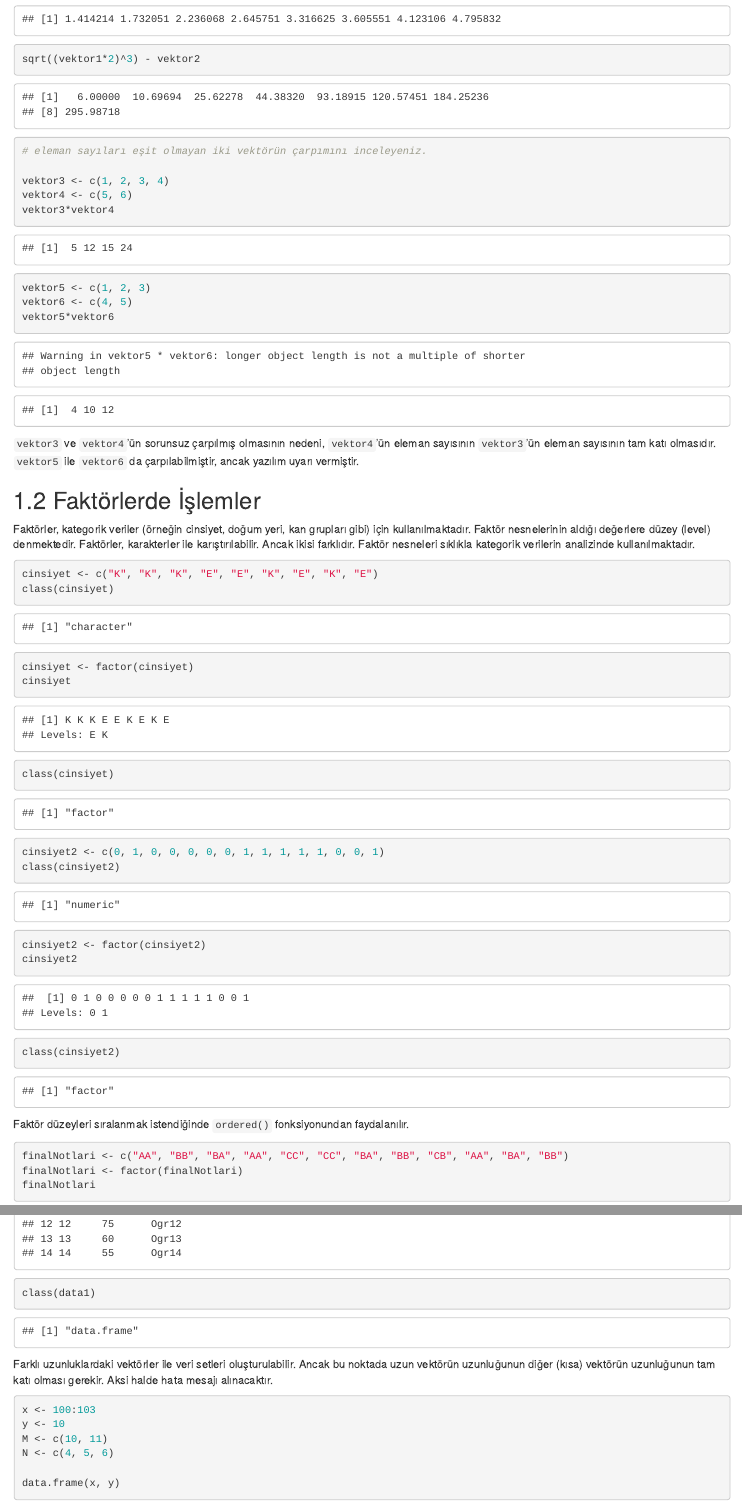
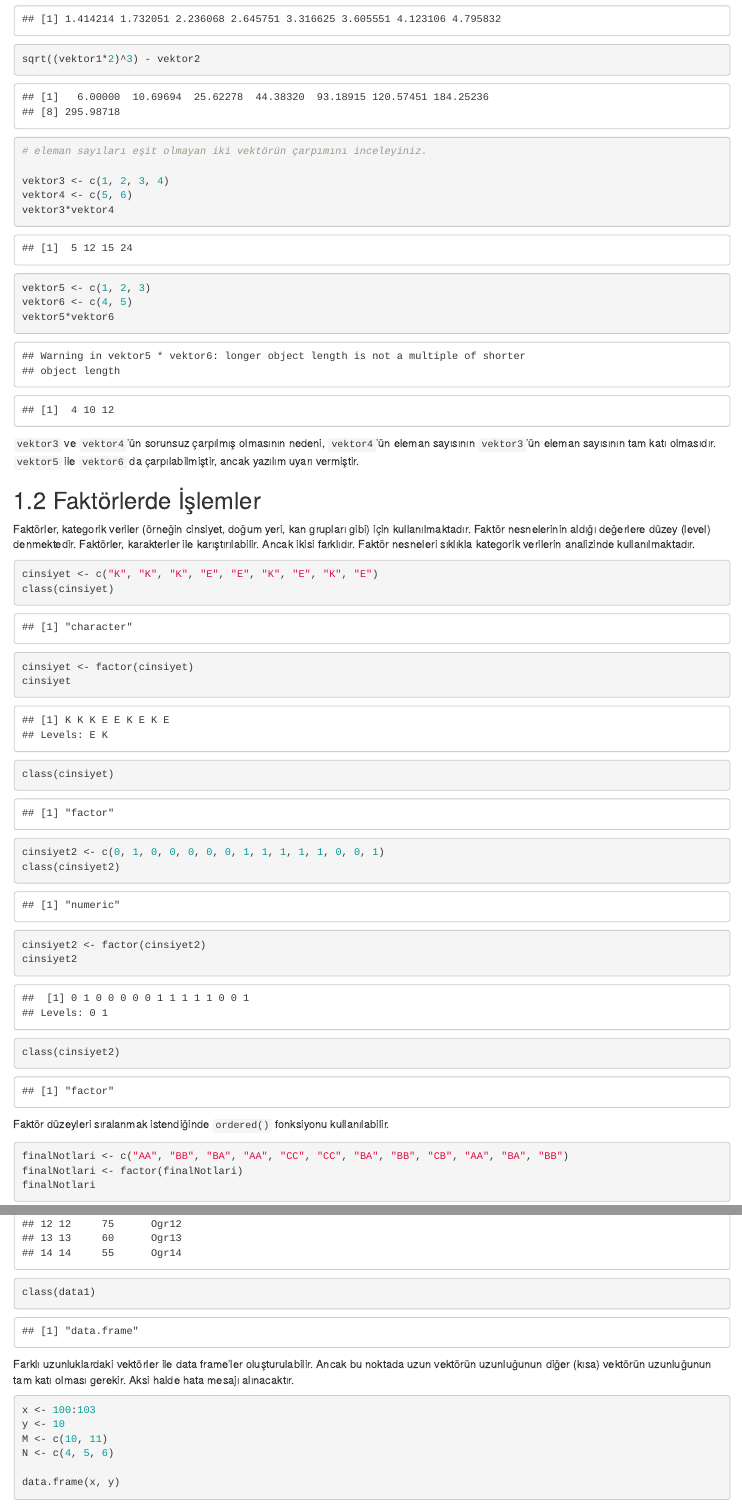
Before and after one commit to gungorMetehan/R-programlama-diline-giris, an R Markdown document (05-Veri-Yapilariyla-Islemler.Rmd): the page in a window 1100 px wide, from 6660 px down, and a second part further down, joined at a grey line. Rendered offline with R 4.5, knitr and Pandoc, with nearby package versions; folded parts are opened; drawn as R Markdown's standard HTML page in place of the format the file asks for; code that draws random numbers runs with fixed seeds of ours.

Commit message:
Update 05-Veri-Yapilariyla-Islemler.Rmd

````diff
--- a/05-Veri-Yapilariyla-Islemler.Rmd
+++ b/05-Veri-Yapilariyla-Islemler.Rmd
@@ -161,7 +161,7 @@ vektor1^vektor2
 sqrt(vektor1)
 sqrt((vektor1*2)^3) - vektor2
 
-# eleman sayıları eşit olmayan iki vektörün çarpımını inceleyeniz.
+# eleman sayıları eşit olmayan iki vektörün çarpımını inceleyiniz.
 
 vektor3 <- c(1, 2, 3, 4)
 vektor4 <- c(5, 6)
@@ -192,7 +192,7 @@ cinsiyet2
 class(cinsiyet2)
 ```
 
-Faktör düzeyleri sıralanmak istendiğinde <code>ordered()</code> fonksiyonundan faydalanılır.
+Faktör düzeyleri sıralanmak istendiğinde <code>ordered()</code> fonksiyonu kullanılabilir.
 
 ```{r}
 finalNotlari <- c("AA", "BB", "BA", "AA", "CC", "CC", "BA", "BB", "CB", "AA", "BA", "BB")
@@ -516,7 +516,7 @@ data1
 class(data1)
 ```
 
-Farklı uzunluklardaki vektörler ile veri setleri oluşturulabilir. Ancak bu noktada uzun vektörün uzunluğunun diğer (kısa) vektörün uzunluğunun tam katı olması gerekir. Aksi halde hata mesajı alınacaktır.
+Farklı uzunluklardaki vektörler ile data frame'ler oluşturulabilir. Ancak bu noktada uzun vektörün uzunluğunun diğer (kısa) vektörün uzunluğunun tam katı olması gerekir. Aksi halde hata mesajı alınacaktır.
 
 ```{r, error = TRUE}
 x <- 100:103
````
Also changed, not shown: 05-Veri-Yapilariyla-Islemler.Rmd (4 more changed lines).
